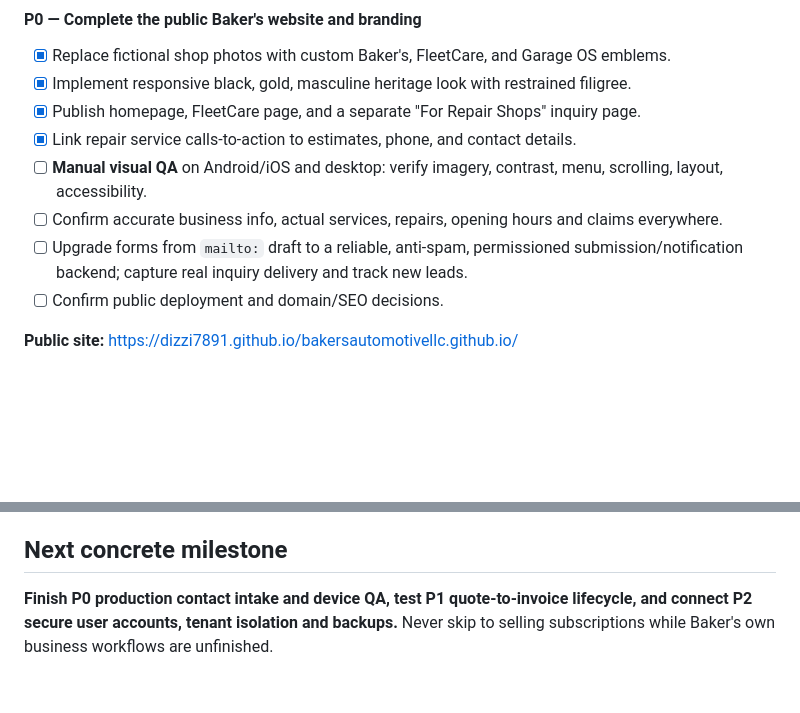
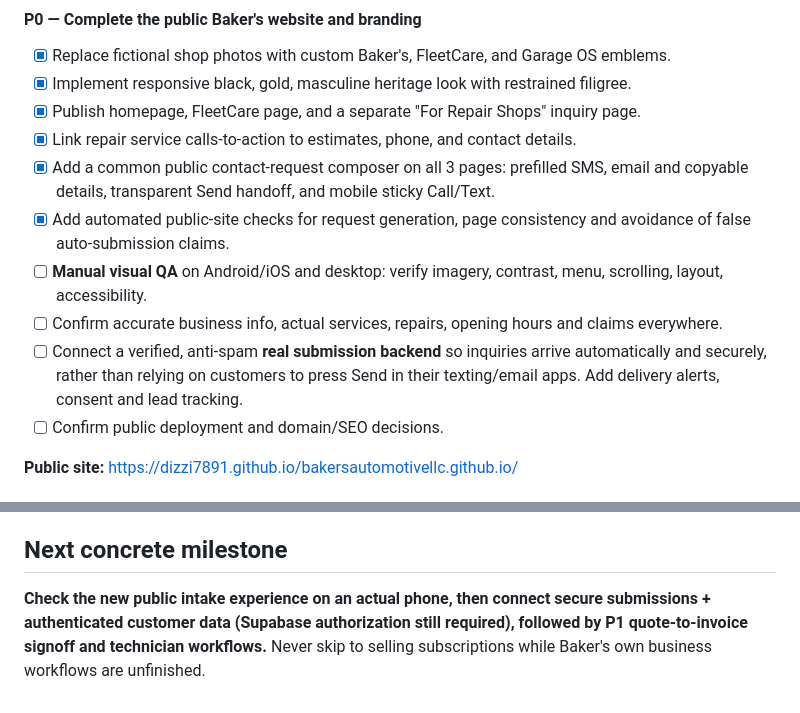
Before and after one commit to dizzi7891/bakersautomotivellc.github.io, a Markdown page: ROADMAP.md, 2 parts joined by grey strips. Rendered like a GitHub page; blank space fills up the shorter version.

Commit message:
Record public-site Text/Email/Copy improvement and keep secure submission backend as next dependency

```diff
--- a/ROADMAP.md
+++ b/ROADMAP.md
@@ -14,9 +14,11 @@ Build **Baker's Automotive's own excellent, reliable, prestigious, fully functio
 - [x] Implement responsive black, gold, masculine heritage look with restrained filigree.
 - [x] Publish homepage, FleetCare page, and a separate "For Repair Shops" inquiry page.
 - [x] Link repair service calls-to-action to estimates, phone, and contact details.
+- [x] Add a common public contact-request composer on all 3 pages: prefilled SMS, email and copyable details, transparent Send handoff, and mobile sticky Call/Text.
+- [x] Add automated public-site checks for request generation, page consistency and avoidance of false auto-submission claims.
 - [ ] **Manual visual QA** on Android/iOS and desktop: verify imagery, contrast, menu, scrolling, layout, accessibility.
 - [ ] Confirm accurate business info, actual services, repairs, opening hours and claims everywhere.
-- [ ] Upgrade forms from `mailto:` draft to a reliable, anti-spam, permissioned submission/notification backend; capture real inquiry delivery and track new leads.
+- [ ] Connect a verified, anti-spam **real submission backend** so inquiries arrive automatically and securely, rather than relying on customers to press Send in their texting/email apps. Add delivery alerts, consent and lead tracking.
 - [ ] Confirm public deployment and domain/SEO decisions.
 
 **Public site:** https://dizzi7891.github.io/bakersautomotivellc.github.io/
@@ -80,4 +82,4 @@ Build **Baker's Automotive's own excellent, reliable, prestigious, fully functio
 7. A third-party shop product is the **later commercialization track**, not the primary workstream.
 
 ## Next concrete milestone
-**Finish P0 production contact intake and device QA, test P1 quote-to-invoice lifecycle, and connect P2 secure user accounts, tenant isolation and backups.** Never skip to selling subscriptions while Baker's own business workflows are unfinished.
+**Check the new public intake experience on an actual phone, then connect secure submissions + authenticated customer data (Supabase authorization still required), followed by P1 quote-to-invoice signoff and technician workflows.** Never skip to selling subscriptions while Baker's own business workflows are unfinished.
```
